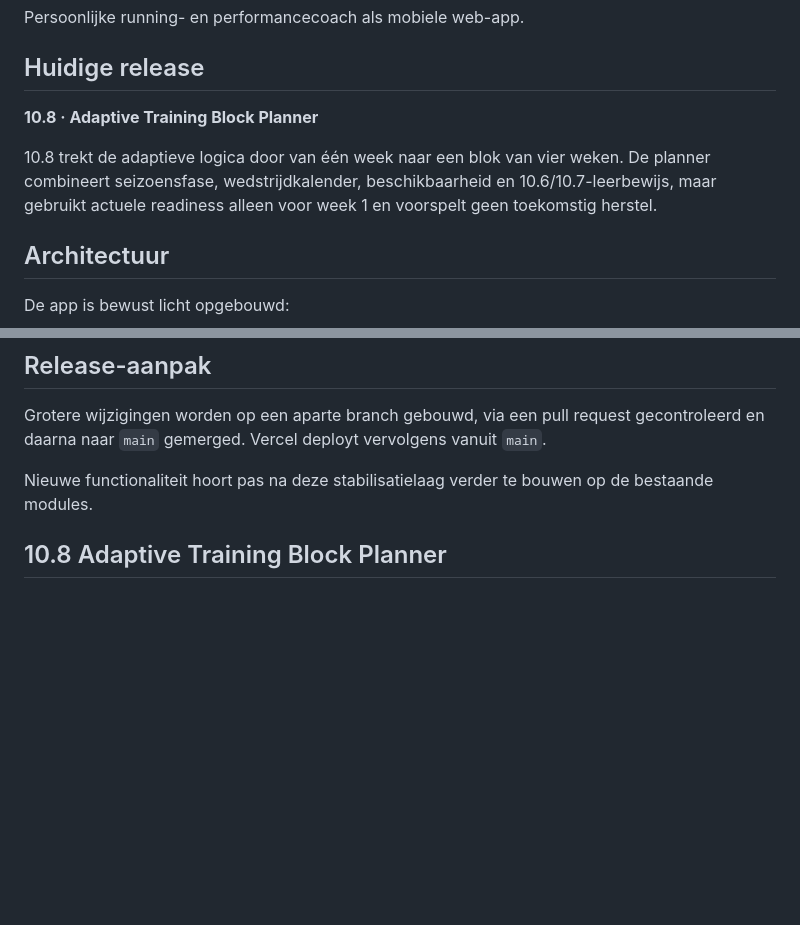
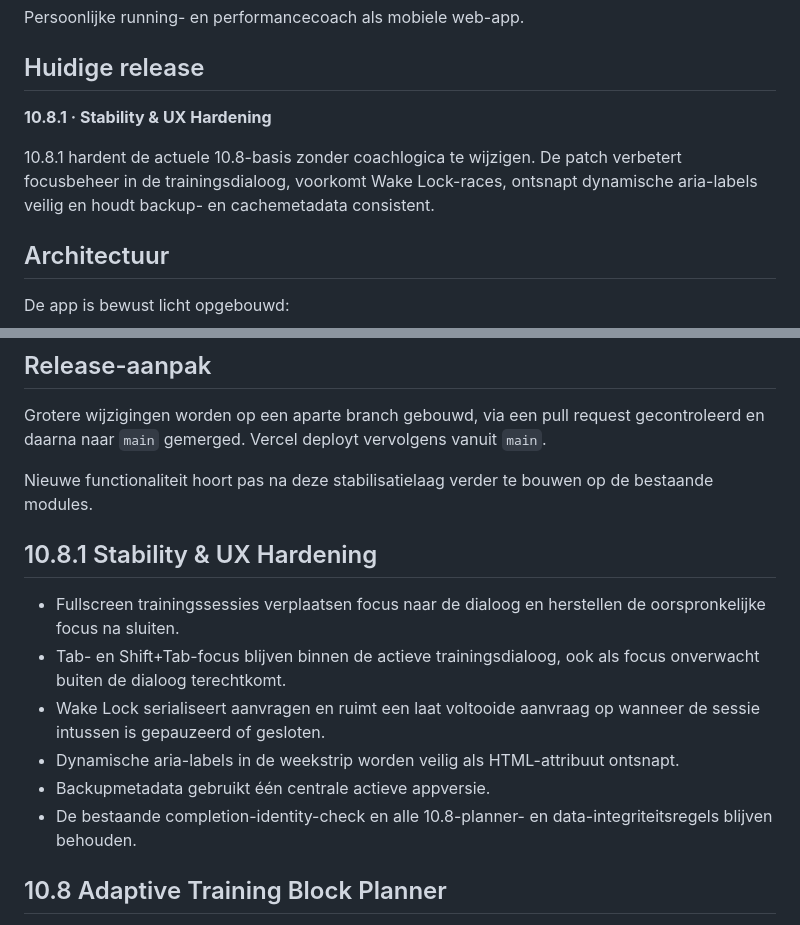
Before and after one commit to jpls12/jaco-performance, a Markdown page: README.md, 2 parts joined by grey strips. Drawn GitHub-style; blank space fills up the shorter version.

Commit message:
Performance 10.8.1 hardening: update README.md

```diff
--- a/README.md
+++ b/README.md
@@ -4,9 +4,9 @@ Persoonlijke running- en performancecoach als mobiele web-app.
 
 ## Huidige release
 
-**10.8 · Adaptive Training Block Planner**
+**10.8.1 · Stability & UX Hardening**
 
-10.8 trekt de adaptieve logica door van één week naar een blok van vier weken. De planner combineert seizoensfase, wedstrijdkalender, beschikbaarheid en 10.6/10.7-leerbewijs, maar gebruikt actuele readiness alleen voor week 1 en voorspelt geen toekomstig herstel.
+10.8.1 hardent de actuele 10.8-basis zonder coachlogica te wijzigen. De patch verbetert focusbeheer in de trainingsdialoog, voorkomt Wake Lock-races, ontsnapt dynamische aria-labels veilig en houdt backup- en cachemetadata consistent.
 
 ## Architectuur
 
@@ -117,6 +117,15 @@ gecontroleerd en daarna naar `main` gemerged. Vercel deployt vervolgens vanuit
 
 Nieuwe functionaliteit hoort pas na deze stabilisatielaag verder te bouwen op
 de bestaande modules.
+
+## 10.8.1 Stability & UX Hardening
+
+- Fullscreen trainingssessies verplaatsen focus naar de dialoog en herstellen de oorspronkelijke focus na sluiten.
+- Tab- en Shift+Tab-focus blijven binnen de actieve trainingsdialoog, ook als focus onverwacht buiten de dialoog terechtkomt.
+- Wake Lock serialiseert aanvragen en ruimt een laat voltooide aanvraag op wanneer de sessie intussen is gepauzeerd of gesloten.
+- Dynamische aria-labels in de weekstrip worden veilig als HTML-attribuut ontsnapt.
+- Backupmetadata gebruikt één centrale actieve appversie.
+- De bestaande completion-identity-check en alle 10.8-planner- en data-integriteitsregels blijven behouden.
 
 
 
```
